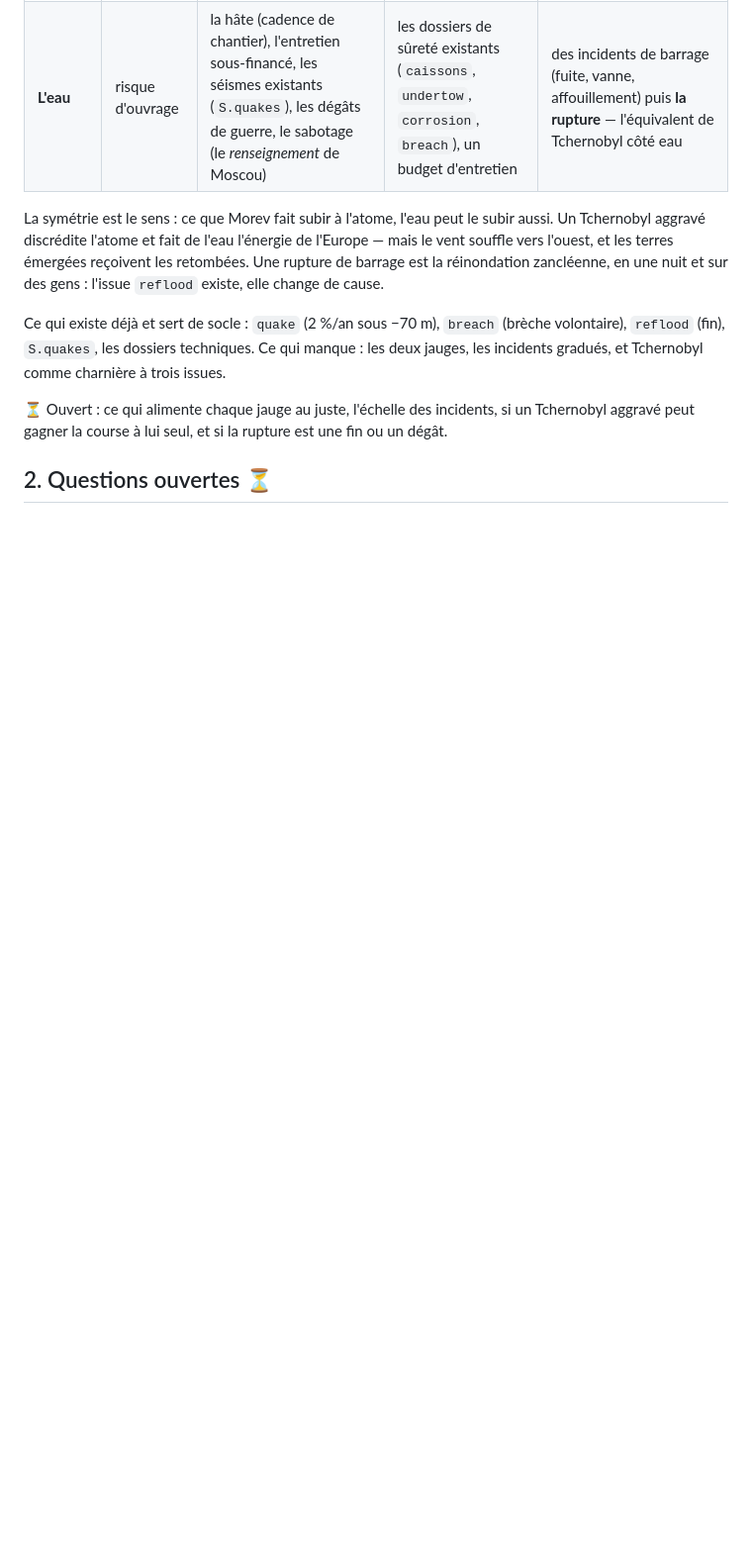
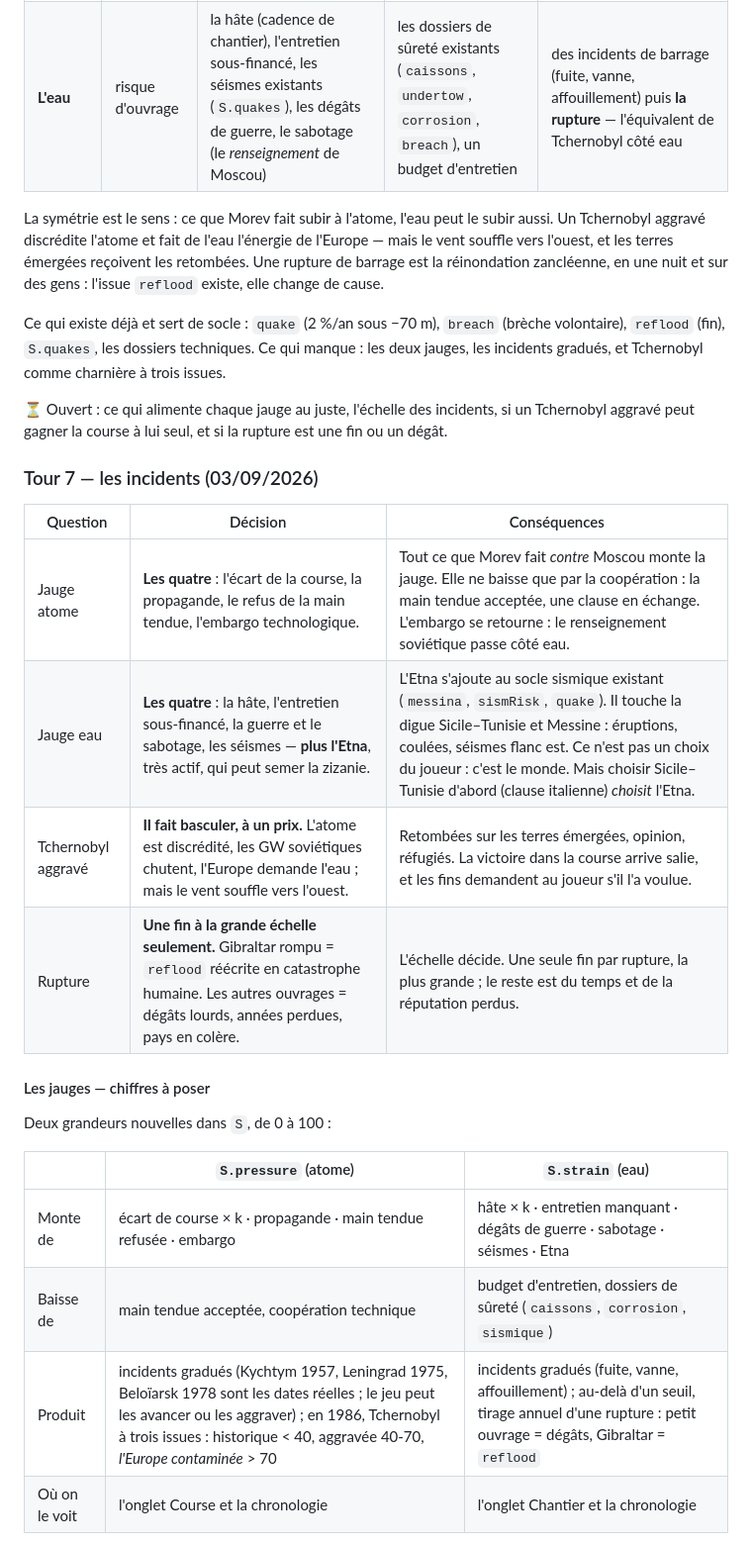
Before and after one commit to poiesisinteractive/atlantropa-game, a Markdown page: docs/spec.md, the part around one of its changes. Shown at 99% size. Drawn GitHub-style; blank space fills up the shorter version.

```diff
--- a/docs/spec.md
+++ b/docs/spec.md
@@ -210,4 +210,23 @@ charnière à trois issues.
 si un Tchernobyl aggravé peut gagner la course à lui seul, et si la rupture
 est une fin ou un dégât.
 
-## 2. Questions ouvertes ⏳
+### Tour 7 — les incidents (03/09/2026)
+
+| Question | Décision | Conséquences |
+|---|---|---|
+| Jauge atome | **Les quatre** : l'écart de la course, la propagande, le refus de la main tendue, l'embargo technologique. | Tout ce que Morev fait *contre* Moscou monte la jauge. Elle ne baisse que par la coopération : la main tendue acceptée, une clause en échange. L'embargo se retourne : le renseignement soviétique passe côté eau. |
+| Jauge eau | **Les quatre** : la hâte, l'entretien sous-financé, la guerre et le sabotage, les séismes — **plus l'Etna**, très actif, qui peut semer la zizanie. | L'Etna s'ajoute au socle sismique existant (`messina`, `sismRisk`, `quake`). Il touche la digue Sicile–Tunisie et Messine : éruptions, coulées, séismes flanc est. Ce n'est pas un choix du joueur : c'est le monde. Mais choisir Sicile–Tunisie d'abord (clause italienne) *choisit* l'Etna. |
+| Tchernobyl aggravé | **Il fait basculer, à un prix.** L'atome est discrédité, les GW soviétiques chutent, l'Europe demande l'eau ; mais le vent souffle vers l'ouest. | Retombées sur les terres émergées, opinion, réfugiés. La victoire dans la course arrive salie, et les fins demandent au joueur s'il l'a voulue. |
+| Rupture | **Une fin à la grande échelle seulement.** Gibraltar rompu = `reflood` réécrite en catastrophe humaine. Les autres ouvrages = dégâts lourds, années perdues, pays en colère. | L'échelle décide. Une seule fin par rupture, la plus grande ; le reste est du temps et de la réputation perdus. |
+
+#### Les jauges — chiffres à poser
+
+Deux grandeurs nouvelles dans `S`, de 0 à 100 :
+
+| | `S.pressure` (atome) | `S.strain` (eau) |
+|---|---|---|
+| Monte de | écart de course × k · propagande · main tendue refusée · embargo | hâte × k · entretien manquant · dégâts de guerre · sabotage · séismes · Etna |
+| Baisse de | main tendue acceptée, coopération technique | budget d'entretien, dossiers de sûreté (`caissons`, `corrosion`, `sismique`) |
+| Produit | incidents gradués (Kychtym 1957, Leningrad 1975, Beloïarsk 1978 sont les dates réelles ; le jeu peut les avancer ou les aggraver) ; en 1986, Tchernobyl à trois issues : historique < 40, aggravée 40-70, *l'Europe contaminée* > 70 | incidents gradués (fuite, vanne, affouillement) ; au-delà d'un seuil, tirage annuel d'une rupture : petit ouvrage = dégâts, Gibraltar = `reflood` |
+| Où on le voit | l'onglet Course et la chronologie | l'onglet Chantier et la chronologie |
+
```
Also changed, not shown: other parts of docs/spec.md (+19 -2 lines).
